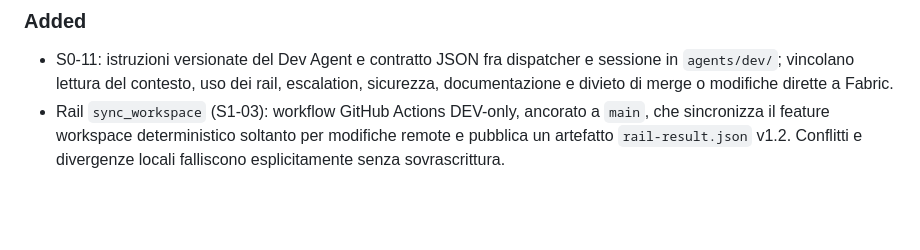
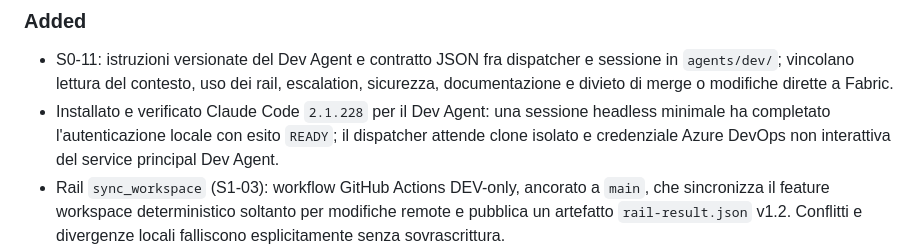
Before and after one commit to alessioandriuloagic/fabric-agentic, a Markdown page: CHANGELOG.md, the part around the change. Rendered like a GitHub page; blank space fills up the shorter version.

Commit message:
docs: record headless Dev Agent runtime check

```diff
--- a/CHANGELOG.md
+++ b/CHANGELOG.md
@@ -12,6 +12,9 @@ and this project adheres to [Semantic Versioning](https://semver.org/spec/v2.0.0
 - S0-11: istruzioni versionate del Dev Agent e contratto JSON fra dispatcher e sessione in
   `agents/dev/`; vincolano lettura del contesto, uso dei rail, escalation, sicurezza,
   documentazione e divieto di merge o modifiche dirette a Fabric.
+- Installato e verificato Claude Code `2.1.228` per il Dev Agent: una sessione headless minimale
+  ha completato l'autenticazione locale con esito `READY`; il dispatcher attende clone isolato e
+  credenziale Azure DevOps non interattiva del service principal Dev Agent.
 - Rail `sync_workspace` (S1-03): workflow GitHub Actions DEV-only, ancorato a `main`, che
   sincronizza il feature workspace deterministico soltanto per modifiche remote e pubblica un
   artefatto `rail-result.json` v1.2. Conflitti e divergenze locali falliscono esplicitamente
```
Also changed, not shown: CONTEXT.md (+1 -1 lines), docs/backlog/slice-0-1.md (+3 -2 lines).
